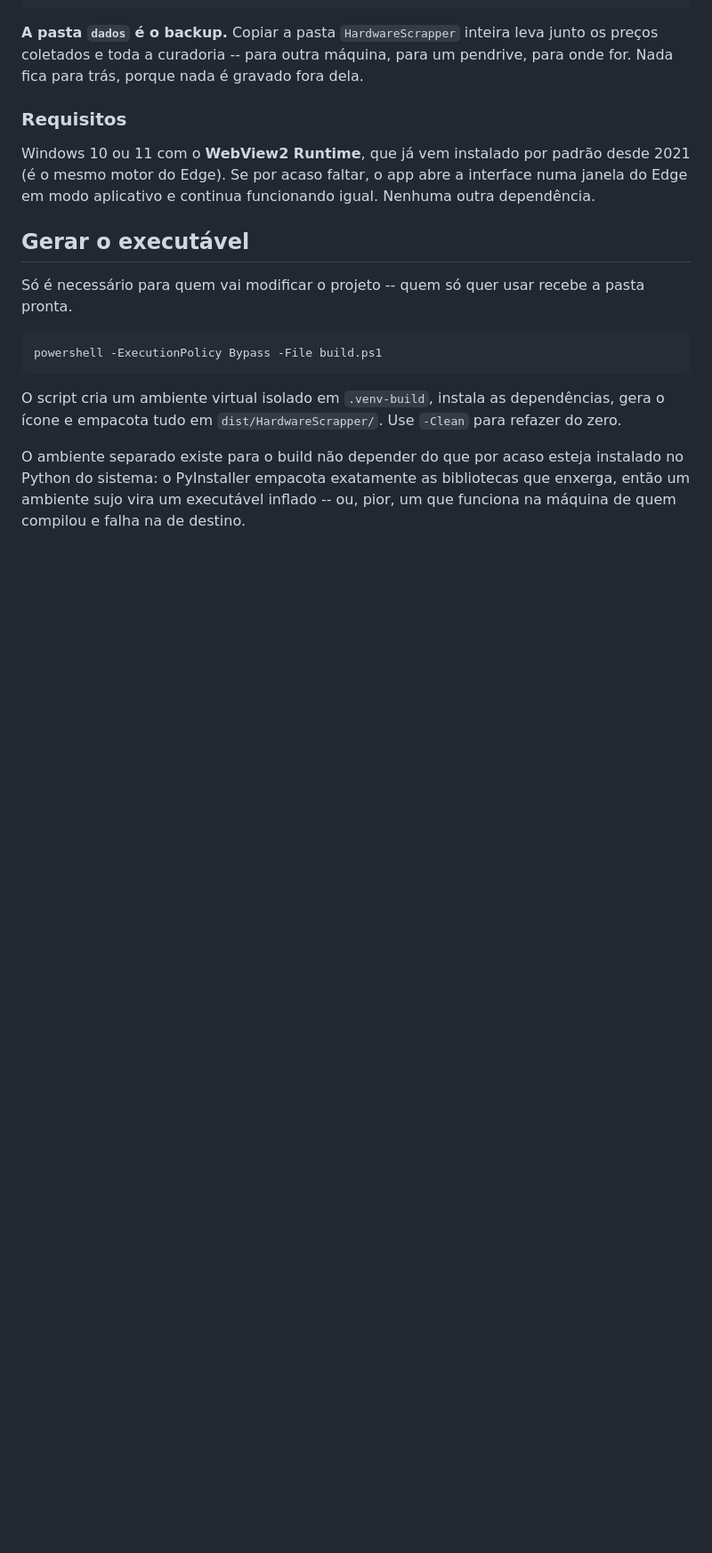
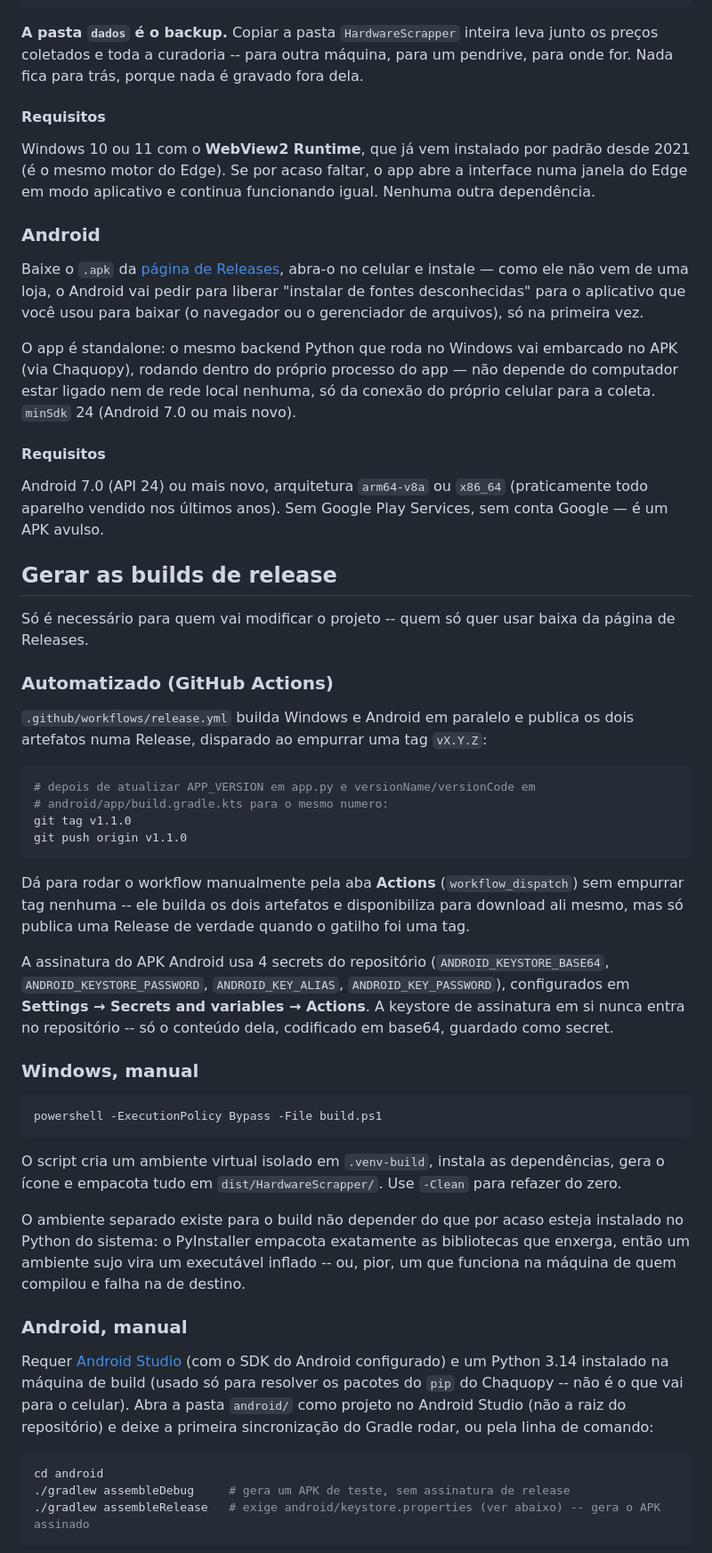
Before and after one commit to IlIIlIIlI56/HardwareScrapperPY, a Markdown page: README.md, the part around one of its changes. Shown at 89% size. GitHub-like rendering; blank space fills up the shorter version.

````diff
--- a/README.md
+++ b/README.md
@@ -40,15 +47,53 @@ HardwareScrapper/
 coletados e toda a curadoria -- para outra máquina, para um pendrive, para onde for. Nada fica para
 trás, porque nada é gravado fora dela.
 
-### Requisitos
+#### Requisitos
 
 Windows 10 ou 11 com o **WebView2 Runtime**, que já vem instalado por padrão desde 2021 (é o mesmo
 motor do Edge). Se por acaso faltar, o app abre a interface numa janela do Edge em modo aplicativo e
 continua funcionando igual. Nenhuma outra dependência.
 
-## Gerar o executável
+### Android
 
-Só é necessário para quem vai modificar o projeto -- quem só quer usar recebe a pasta pronta.
+Baixe o `.apk` da [página de Releases](../../releases/latest), abra-o no celular e instale — como ele
+não vem de uma loja, o Android vai pedir para liberar "instalar de fontes desconhecidas" para o
+aplicativo que você usou para baixar (o navegador ou o gerenciador de arquivos), só na primeira vez.
+
+O app é standalone: o mesmo backend Python que roda no Windows vai embarcado no APK (via Chaquopy),
+rodando dentro do próprio processo do app — não depende do computador estar ligado nem de rede local
+nenhuma, só da conexão do próprio celular para a coleta. `minSdk` 24 (Android 7.0 ou mais novo).
+
+#### Requisitos
+
+Android 7.0 (API 24) ou mais novo, arquitetura `arm64-v8a` ou `x86_64` (praticamente todo aparelho
+vendido nos últimos anos). Sem Google Play Services, sem conta Google — é um APK avulso.
+
+## Gerar as builds de release
+
+Só é necessário para quem vai modificar o projeto -- quem só quer usar baixa da página de Releases.
+
+### Automatizado (GitHub Actions)
+
+`.github/workflows/release.yml` builda Windows e Android em paralelo e publica os dois artefatos
+numa Release, disparado ao empurrar uma tag `vX.Y.Z`:
+
+```bash
+# depois de atualizar APP_VERSION em app.py e versionName/versionCode em
+# android/app/build.gradle.kts para o mesmo numero:
+git tag v1.1.0
+git push origin v1.1.0
+```
+
+Dá para rodar o workflow manualmente pela aba **Actions** (`workflow_dispatch`) sem empurrar tag
+nenhuma -- ele builda os dois artefatos e disponibiliza para download ali mesmo, mas só publica uma
+Release de verdade quando o gatilho foi uma tag.
+
+A assinatura do APK Android usa 4 secrets do repositório (`ANDROID_KEYSTORE_BASE64`,
+`ANDROID_KEYSTORE_PASSWORD`, `ANDROID_KEY_ALIAS`, `ANDROID_KEY_PASSWORD`), configurados em
+**Settings → Secrets and variables → Actions**. A keystore de assinatura em si nunca entra no
+repositório -- só o conteúdo dela, codificado em base64, guardado como secret.
+
+### Windows, manual
 
 ```powershell
 powershell -ExecutionPolicy Bypass -File build.ps1
@@ -60,3 +105,18 @@ empacota tudo em `dist/HardwareScrapper/`. Use `-Clean` para refazer do zero.
 O ambiente separado existe para o build não depender do que por acaso esteja instalado no Python do
 sistema: o PyInstaller empacota exatamente as bibliotecas que enxerga, então um ambiente sujo vira um
 executável inflado -- ou, pior, um que funciona na máquina de quem compilou e falha na de destino.
+
+### Android, manual
+
+Requer [Android Studio](https://developer.android.com/studio) (com o SDK do Android configurado) e
+um Python 3.14 instalado na máquina de build (usado só para resolver os pacotes do `pip` do
+Chaquopy -- não é o que vai para o celular). Abra a pasta `android/` como projeto no Android Studio
+(não a raiz do repositório) e deixe a primeira sincronização do Gradle rodar, ou pela linha de
+comando:
+
+```bash
+cd android
+./gradlew assembleDebug     # gera um APK de teste, sem assinatura de release
+./gradlew assembleRelease   # exige android/keystore.properties (ver abaixo) -- gera o APK assinado
+```
+
````
Also changed, not shown: other parts of README.md (+39 -4 lines).
